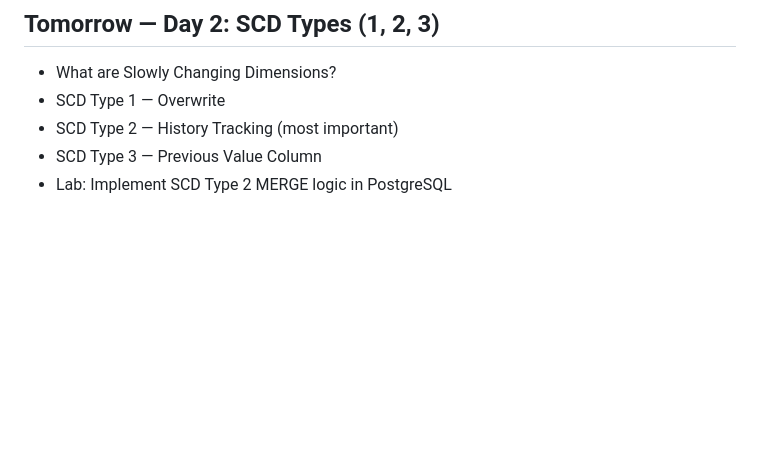
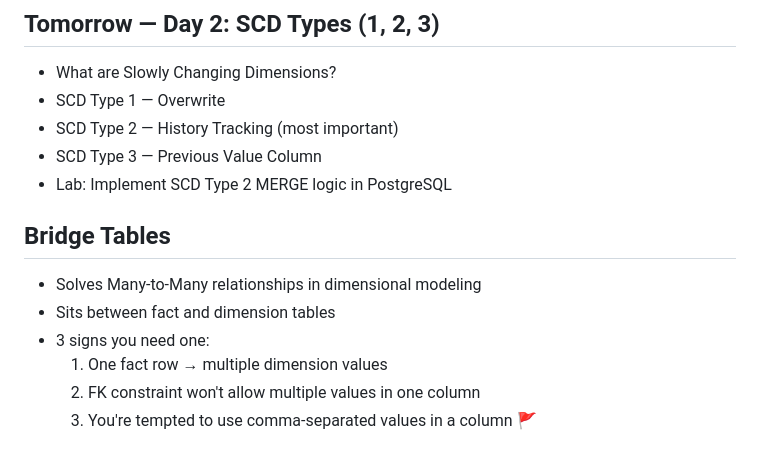
Before and after one commit to DeepakputtaTin/faang-de-prep, a Markdown page: week-03-data-modeling/day_1/notes.md, the part around the change. Drawn GitHub-style; blank space fills up the shorter version.

```diff
--- a/week-03-data-modeling/day_1/notes.md
+++ b/week-03-data-modeling/day_1/notes.md
@@ -165,3 +165,12 @@ Redesign into Star Schema:
 - SCD Type 2 — History Tracking (most important)
 - SCD Type 3 — Previous Value Column
 - Lab: Implement SCD Type 2 MERGE logic in PostgreSQL
+
+
+## Bridge Tables
+- Solves Many-to-Many relationships in dimensional modeling
+- Sits between fact and dimension tables
+- 3 signs you need one:
+  1. One fact row → multiple dimension values
+  2. FK constraint won't allow multiple values in one column
+  3. You're tempted to use comma-separated values in a column 🚩
```
